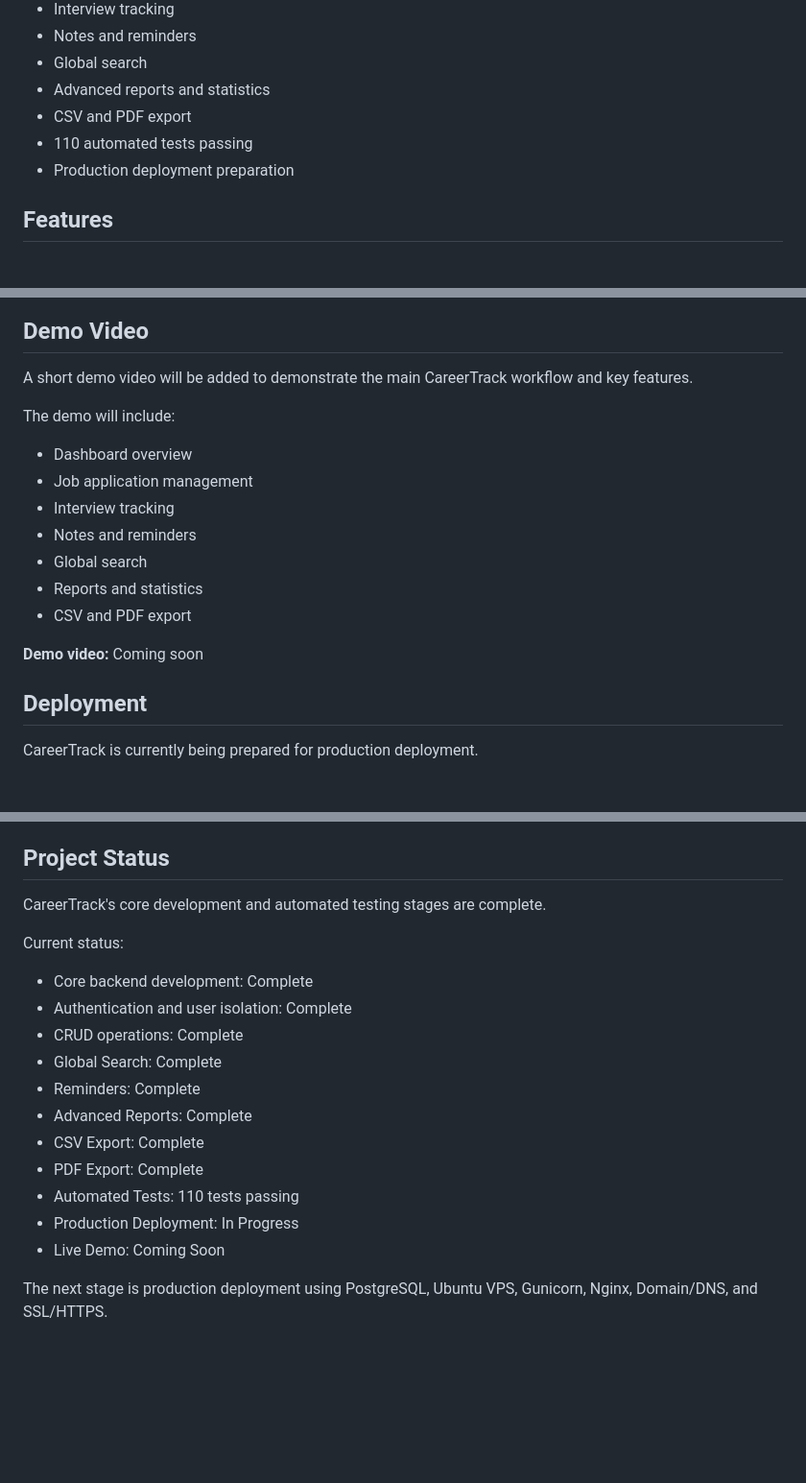
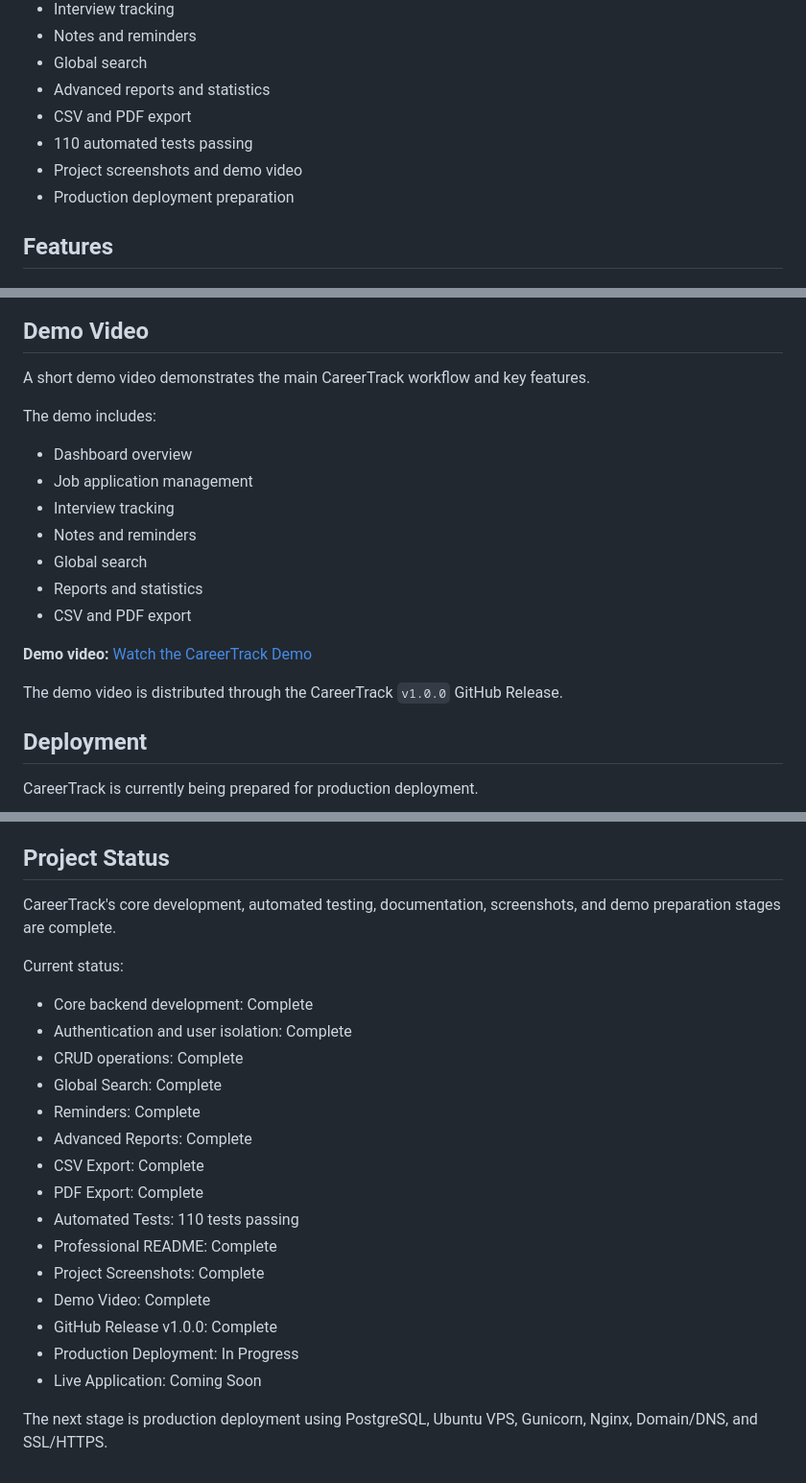
Before and after one commit to taner-sahin/careertrack, a Markdown page: README.md, 3 parts joined by grey strips. Shown at 96% size. Drawn GitHub-style; blank space fills up the shorter version.

Commit message:
Update README with CareerTrack demo video

```diff
--- a/README.md
+++ b/README.md
@@ -17,6 +17,7 @@ The application includes secure user authentication, user data isolation, global
 * Advanced reports and statistics
 * CSV and PDF export
 * 110 automated tests passing
+* Project screenshots and demo video
 * Production deployment preparation
 
 ## Features
@@ -313,9 +314,9 @@ Monitor application, interview, and note statistics with CSV and PDF export supp
 
 ## Demo Video
 
-A short demo video will be added to demonstrate the main CareerTrack workflow and key features.
+A short demo video demonstrates the main CareerTrack workflow and key features.
 
-The demo will include:
+The demo includes:
 
 * Dashboard overview
 * Job application management
@@ -325,7 +326,9 @@ The demo will include:
 * Reports and statistics
 * CSV and PDF export
 
-**Demo video:** Coming soon
+**Demo video:** [Watch the CareerTrack Demo](https://github.com/taner-sahin/careertrack/releases/download/v1.0.0/careertrack-demo.mp4)
+
+The demo video is distributed through the CareerTrack `v1.0.0` GitHub Release.
 
 ## Deployment
 
@@ -358,7 +361,7 @@ Possible future improvements include:
 
 ## Project Status
 
-CareerTrack's core development and automated testing stages are complete.
+CareerTrack's core development, automated testing, documentation, screenshots, and demo preparation stages are complete.
 
 Current status:
 
@@ -371,7 +374,11 @@ Current status:
 * CSV Export: Complete
 * PDF Export: Complete
 * Automated Tests: 110 tests passing
+* Professional README: Complete
+* Project Screenshots: Complete
+* Demo Video: Complete
+* GitHub Release v1.0.0: Complete
 * Production Deployment: In Progress
-* Live Demo: Coming Soon
+* Live Application: Coming Soon
 
 The next stage is production deployment using PostgreSQL, Ubuntu VPS, Gunicorn, Nginx, Domain/DNS, and SSL/HTTPS.
```
Also changed, not shown: other parts of README.md (+1 -1 lines).
